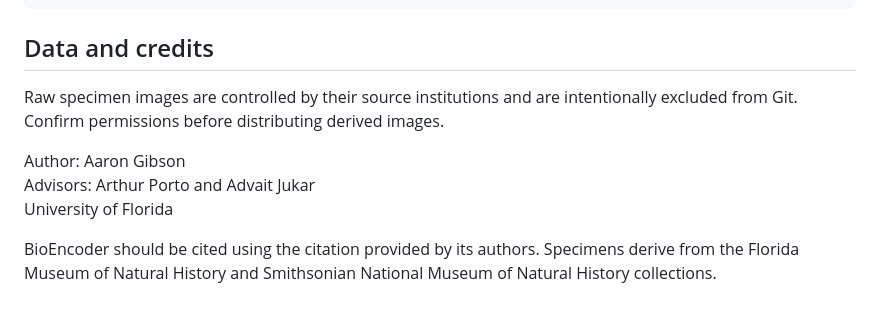
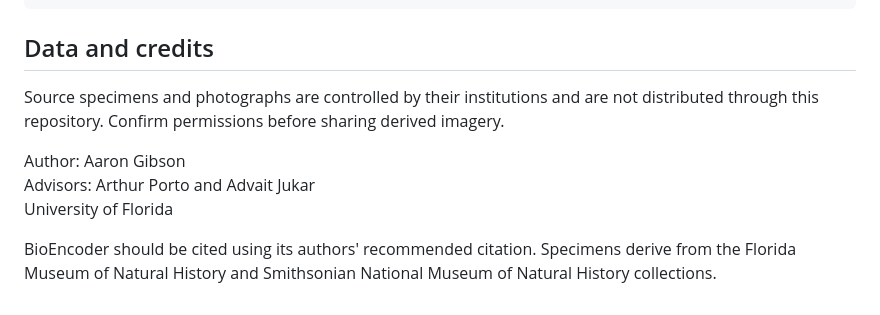
Before and after one commit to AaronGibson2/proboscidean-morphometrics-ml, a Markdown page: README.md, the part around one of its changes. GitHub-like rendering.

```diff
--- a/README.md
+++ b/README.md
@@ -150,13 +160,12 @@ python -m unittest discover -s tests -v
 
 ## Data and credits
 
-Raw specimen images are controlled by their source institutions and are intentionally
-excluded from Git. Confirm permissions before distributing derived images.
+Source specimens and photographs are controlled by their institutions and are not distributed
+through this repository. Confirm permissions before sharing derived imagery.
 
 Author: Aaron Gibson<br>
 Advisors: Arthur Porto and Advait Jukar<br>
 University of Florida
 
-BioEncoder should be cited using the citation provided by its authors. Specimens derive
-from the Florida Museum of Natural History and Smithsonian National Museum of Natural
-History collections.
+BioEncoder should be cited using its authors' recommended citation. Specimens derive from the
+Florida Museum of Natural History and Smithsonian National Museum of Natural History collections.
```
Also changed, not shown: other parts of README.md (+96 -86 lines).
